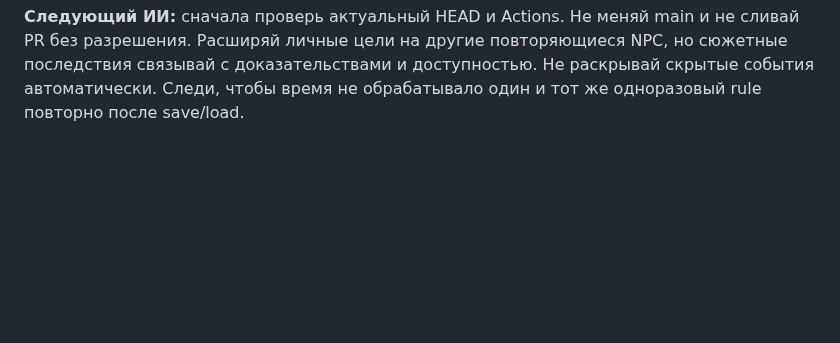
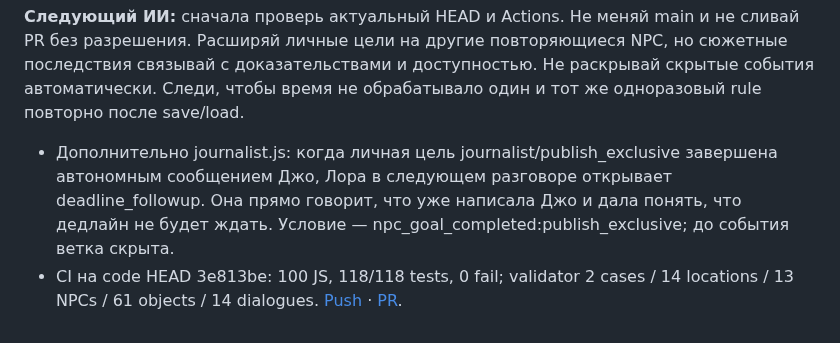
Before and after one commit to DoctorStrangeSH/GhostSignal, a Markdown page: docs/SESSION_HANDOFF.md, the part around the change. Drawn GitHub-style; blank space fills up the shorter version.

Commit message:
docs: hand off journalist goal dialogue branch

```diff
--- a/docs/SESSION_HANDOFF.md
+++ b/docs/SESSION_HANDOFF.md
@@ -352,3 +352,7 @@ npm run build
 - Следующая обязательная ручная проверка: ускорить игровое время, проверить тайминги/одноразовость Лоры, переход case-001 → case-002, сохранение и восстановление goal progress. CI не заменяет игровой прогон.
 
 **Следующий ИИ:** сначала проверь актуальный HEAD и Actions. Не меняй main и не сливай PR без разрешения. Расширяй личные цели на другие повторяющиеся NPC, но сюжетные последствия связывай с доказательствами и доступностью. Не раскрывай скрытые события автоматически. Следи, чтобы время не обрабатывало один и тот же одноразовый rule повторно после save/load.
+
+
+- Дополнительно journalist.js: когда личная цель journalist/publish_exclusive завершена автономным сообщением Джо, Лора в следующем разговоре открывает deadline_followup. Она прямо говорит, что уже написала Джо и дала понять, что дедлайн не будет ждать. Условие — npc_goal_completed:publish_exclusive; до события ветка скрыта.
+- CI на code HEAD 3e813be: 100 JS, 118/118 tests, 0 fail; validator 2 cases / 14 locations / 13 NPCs / 61 objects / 14 dialogues. [Push](https://github.com/DoctorStrangeSH/GhostSignal/actions/runs/43449843052) · [PR](https://github.com/DoctorStrangeSH/GhostSignal/actions/runs/43449855592).
```
